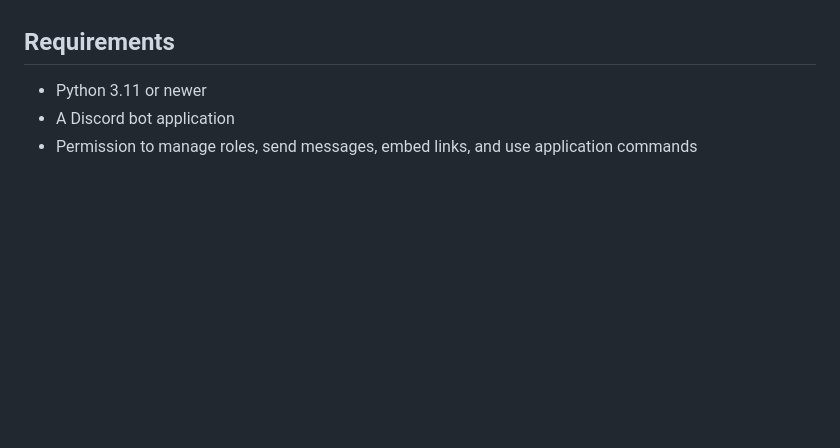
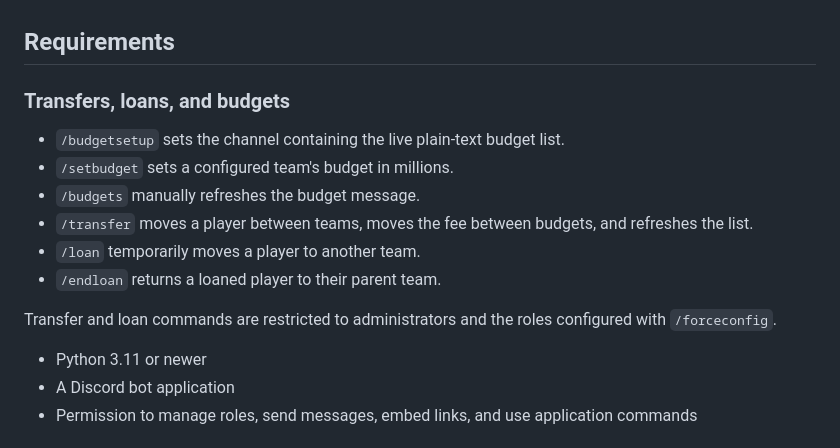
Before and after one commit to ethanalder743-coder/XPC-1.0, a Markdown page: README.md, the part around the change. GitHub-like rendering; blank space fills up the shorter version.

Commit message:
Add persistent transfers loans and team budgets

```diff
--- a/README.md
+++ b/README.md
@@ -30,6 +30,17 @@ This project is inspired only by common club-management workflows. It does not c
 - Only administrators and the two configured management roles can make offers/releases.
 
 ## Requirements
+
+### Transfers, loans, and budgets
+
+- `/budgetsetup` sets the channel containing the live plain-text budget list.
+- `/setbudget` sets a configured team's budget in millions.
+- `/budgets` manually refreshes the budget message.
+- `/transfer` moves a player between teams, moves the fee between budgets, and refreshes the list.
+- `/loan` temporarily moves a player to another team.
+- `/endloan` returns a loaned player to their parent team.
+
+Transfer and loan commands are restricted to administrators and the roles configured with `/forceconfig`.
 
 - Python 3.11 or newer
 - A Discord bot application
```
